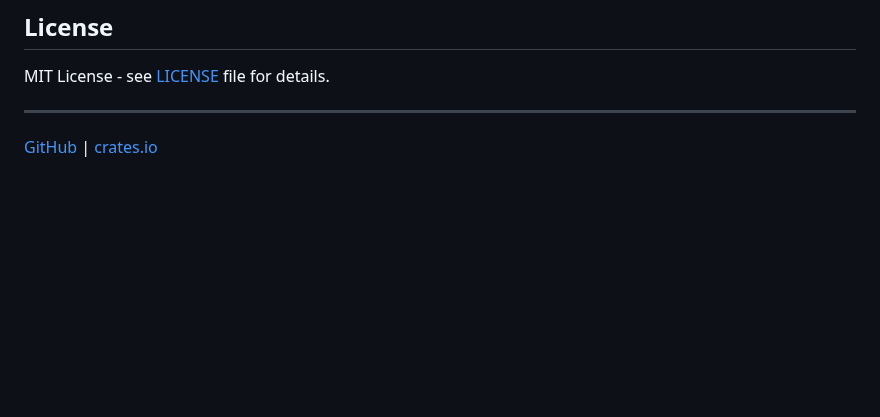
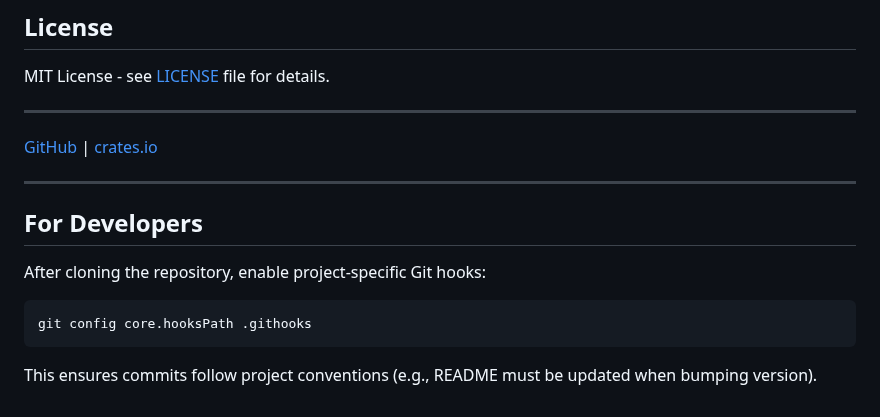
Before and after one commit to putao520/agentic-warden, a Markdown page: README.md, the part around the change. GitHub-like rendering; blank space fills up the shorter version.

Commit message:
docs: add developer setup instructions for Git hooks

````diff
--- a/README.md
+++ b/README.md
@@ -323,3 +323,16 @@ MIT License - see [LICENSE](LICENSE) file for details.
 ---
 
 [GitHub](https://github.com/putao520/agentic-warden) | [crates.io](https://crates.io/crates/aiw)
+
+
+---
+
+## For Developers
+
+After cloning the repository, enable project-specific Git hooks:
+
+```bash
+git config core.hooksPath .githooks
+```
+
+This ensures commits follow project conventions (e.g., README must be updated when bumping version).
````
